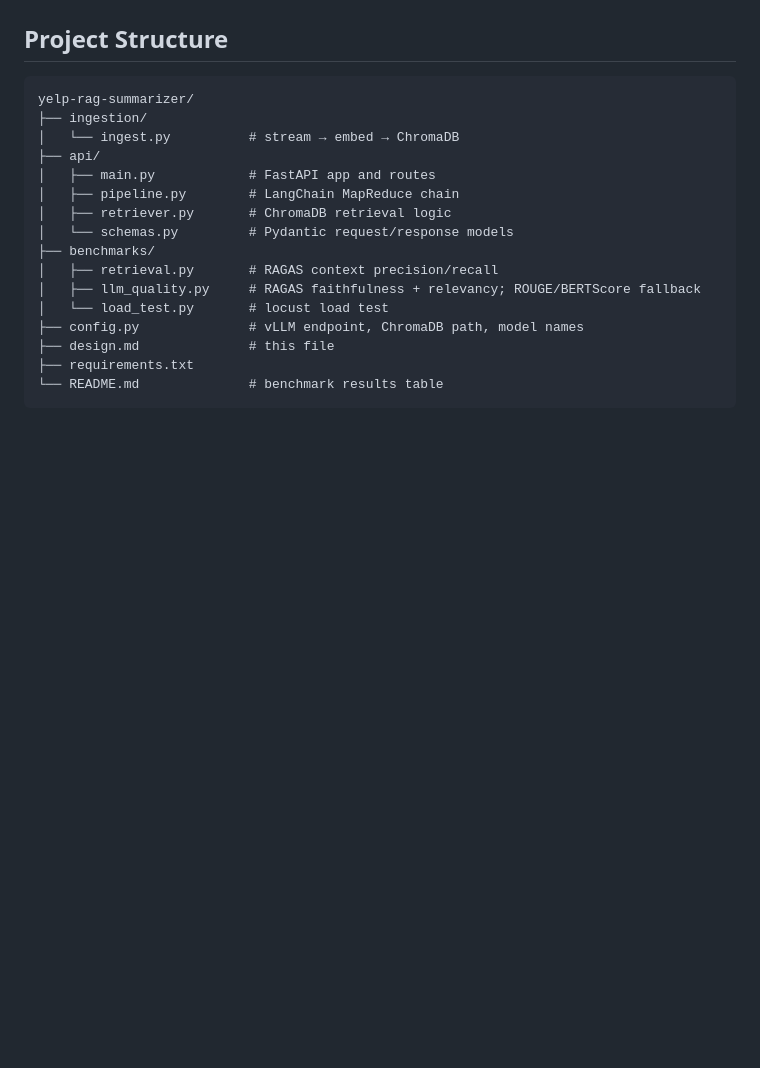
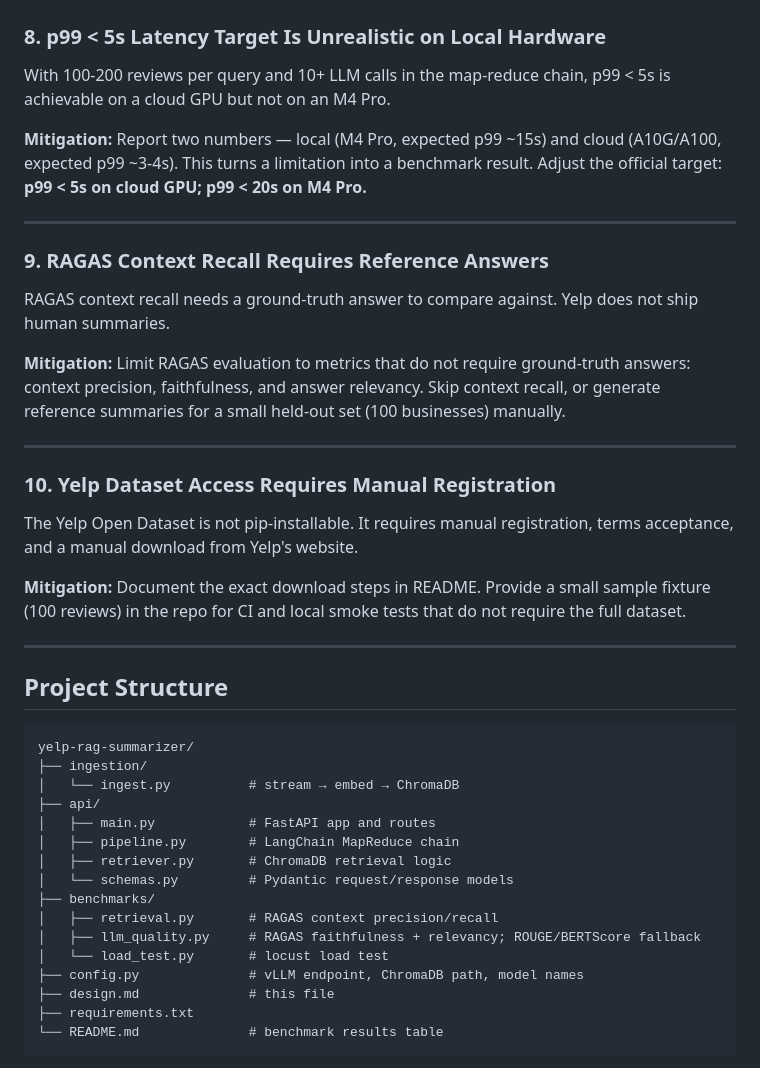
Before and after one commit to gprachi28/ReviewDistill, a Markdown page: design.md, the part around one of its changes. GitHub-like rendering; blank space fills up the shorter version.

Commit message:
docs: add known pitfalls and mitigations section

````diff
--- a/design.md
+++ b/design.md
@@ -167,3 +243,33 @@ Results published in `README.md` as a comparison table.
+### 8. p99 < 5s Latency Target Is Unrealistic on Local Hardware
+With 100-200 reviews per query and 10+ LLM calls in the map-reduce chain, p99 < 5s
+is achievable on a cloud GPU but not on an M4 Pro.
+
+**Mitigation:** Report two numbers — local (M4 Pro, expected p99 ~15s) and cloud
+(A10G/A100, expected p99 ~3-4s). This turns a limitation into a benchmark result.
+Adjust the official target: **p99 < 5s on cloud GPU; p99 < 20s on M4 Pro.**
+
+---
+
+### 9. RAGAS Context Recall Requires Reference Answers
+RAGAS context recall needs a ground-truth answer to compare against. Yelp does not
+ship human summaries.
+
+**Mitigation:** Limit RAGAS evaluation to metrics that do not require ground-truth
+answers: context precision, faithfulness, and answer relevancy. Skip context recall,
+or generate reference summaries for a small held-out set (100 businesses) manually.
+
+---
+
+### 10. Yelp Dataset Access Requires Manual Registration
+The Yelp Open Dataset is not pip-installable. It requires manual registration, terms
+acceptance, and a manual download from Yelp's website.
+
+**Mitigation:** Document the exact download steps in README. Provide a small sample
+fixture (100 reviews) in the repo for CI and local smoke tests that do not require
+the full dataset.
+
+---
+
 ## Project Structure
 
 ```
````
Also changed, not shown: other parts of design.md (+76 -0 lines).
